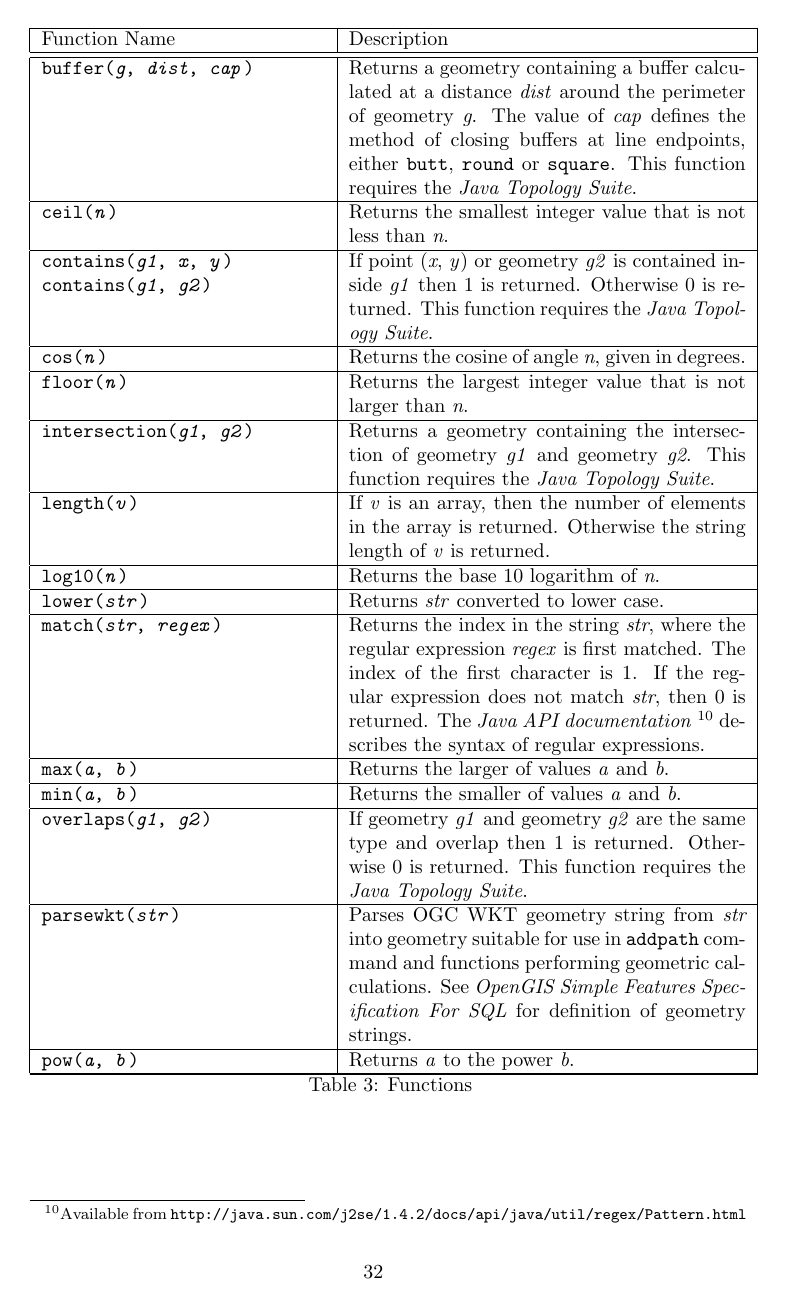
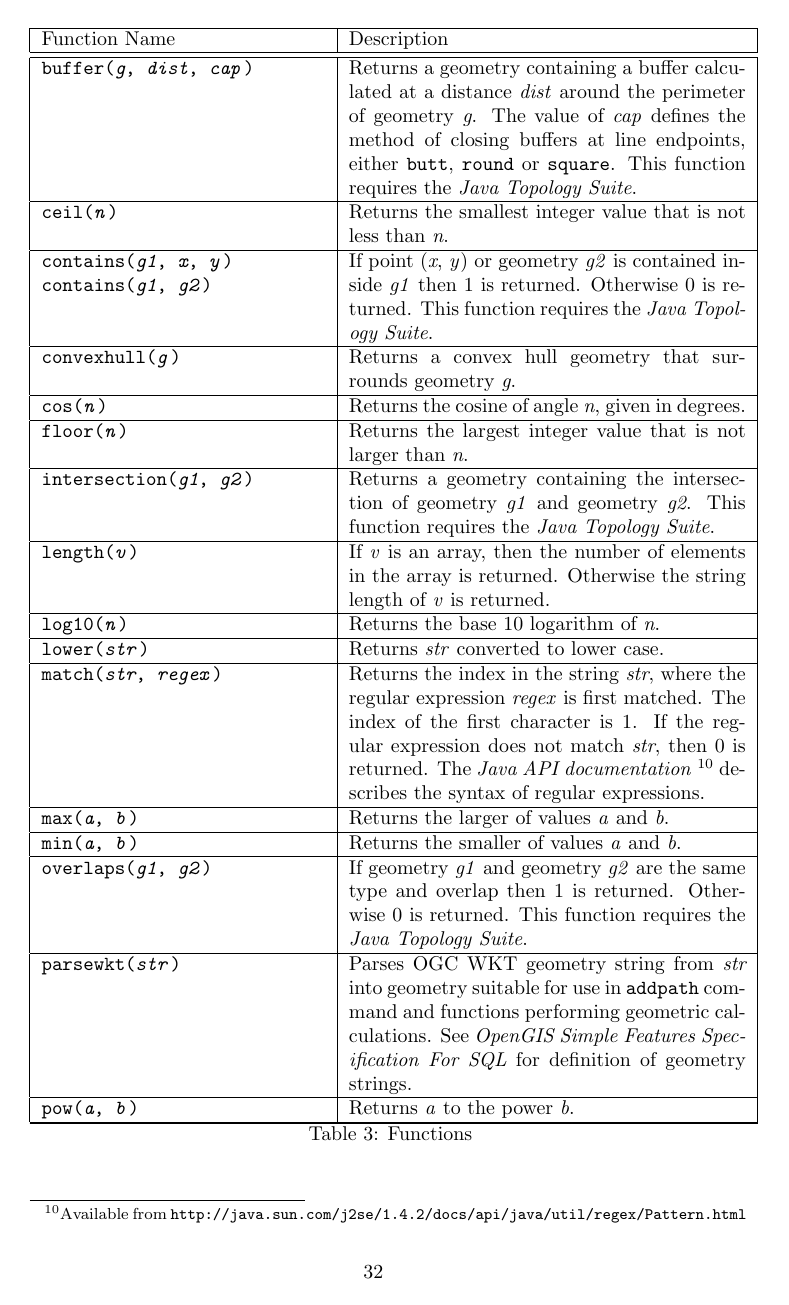
Before and after one commit to simoc/mapyrus, a LaTeX document (userdoc/mapyrus.tex, which reads userdoc/reference.tex): page 32 of 51. Compiled offline with pdfLaTeX.

Commit message:
Describe convexhull.

```diff
--- a/userdoc/reference.tex
+++ b/userdoc/reference.tex
@@ -227,6 +227,11 @@ If point (\textit{x}, \textit{y}) or geometry \textit{g2}
 is contained inside \textit{g1} then
 1 is returned.  Otherwise 0 is returned.
 This function requires the \textit{Java Topology Suite}. \\
+
+\hline
+
+\texttt{convexhull(\textit{g})} &
+Returns a convex hull geometry that surrounds geometry \textit{g}. \\
 
 \hline
 
```
